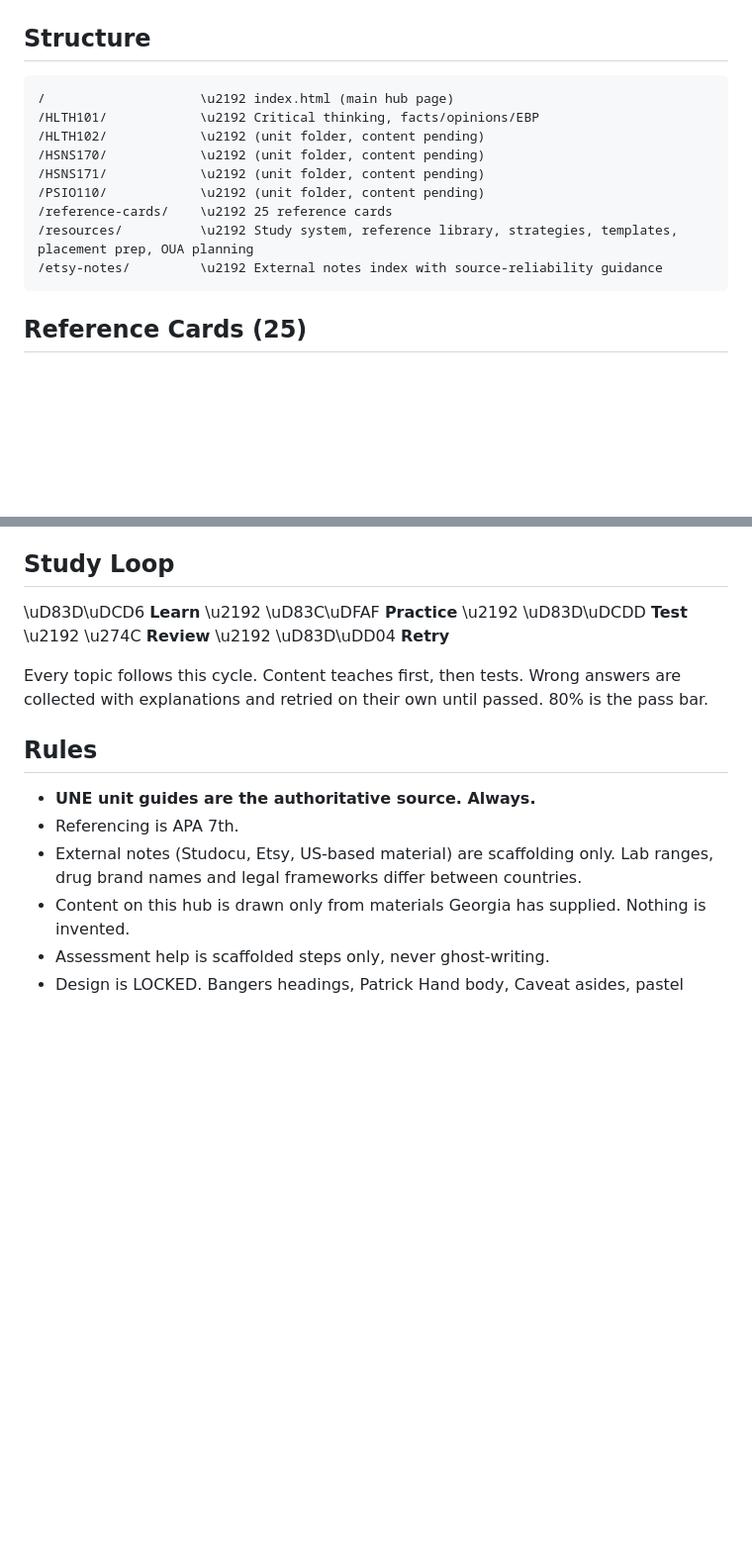
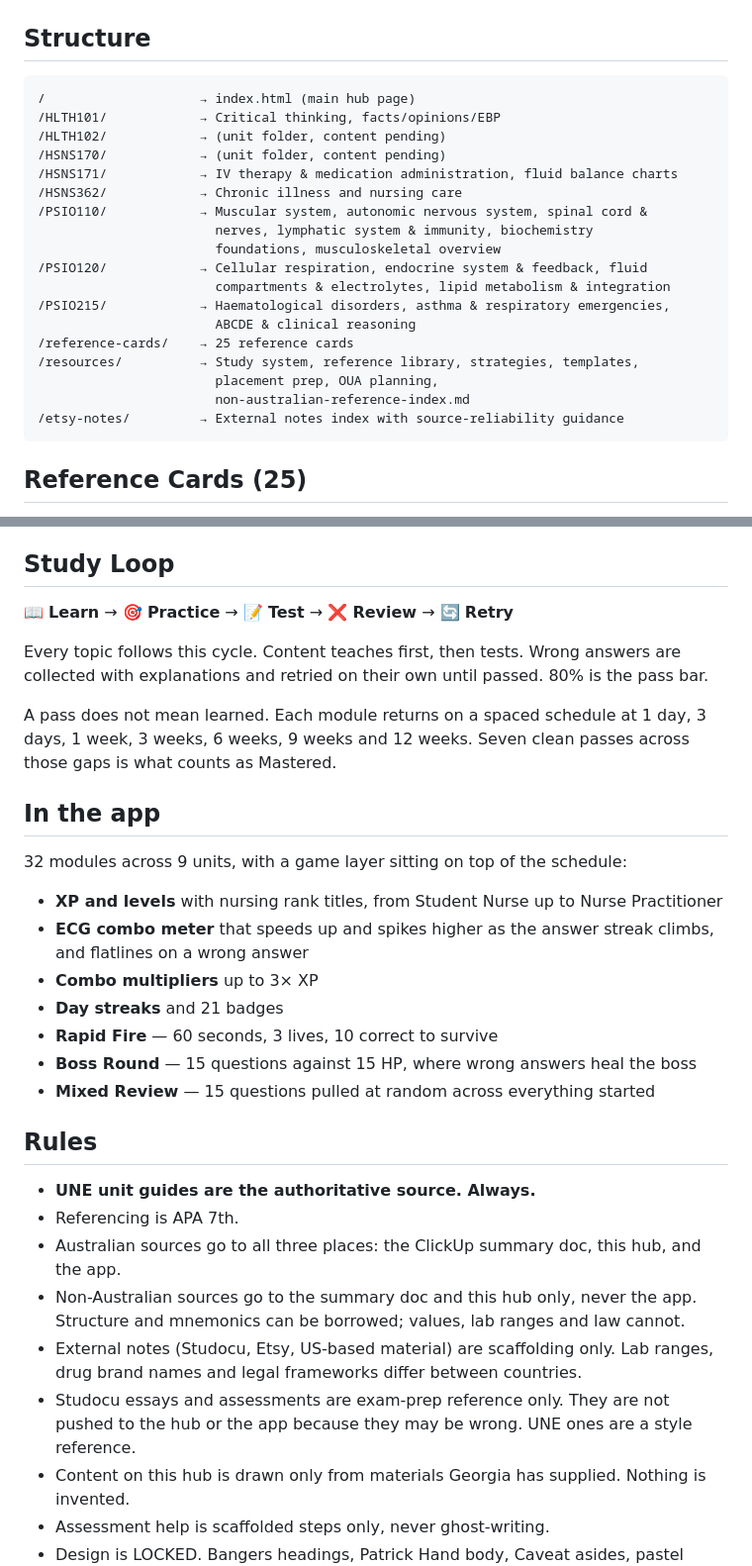
Before and after one commit to grchaberle-dot/UNE-NURSING, a Markdown page: README.md, 2 parts joined by grey strips. Shown at 99% size. GitHub-like rendering; blank space fills up the shorter version.

Commit message:
Update README: new unit folders, file index, game layer

````diff
--- a/README.md
+++ b/README.md
@@ -26,15 +26,24 @@ The **hub** (here) holds everything as readable reference. The **app** (ClickUp
 ## Structure
 
 ```
-/                    \u2192 index.html (main hub page)
-/HLTH101/            \u2192 Critical thinking, facts/opinions/EBP
-/HLTH102/            \u2192 (unit folder, content pending)
-/HSNS170/            \u2192 (unit folder, content pending)
-/HSNS171/            \u2192 (unit folder, content pending)
-/PSIO110/            \u2192 (unit folder, content pending)
-/reference-cards/    \u2192 25 reference cards
-/resources/          \u2192 Study system, reference library, strategies, templates, placement prep, OUA planning
-/etsy-notes/         \u2192 External notes index with source-reliability guidance
+/                    → index.html (main hub page)
+/HLTH101/            → Critical thinking, facts/opinions/EBP
+/HLTH102/            → (unit folder, content pending)
+/HSNS170/            → (unit folder, content pending)
+/HSNS171/            → IV therapy & medication administration, fluid balance charts
+/HSNS362/            → Chronic illness and nursing care
+/PSIO110/            → Muscular system, autonomic nervous system, spinal cord &
+                       nerves, lymphatic system & immunity, biochemistry
+                       foundations, musculoskeletal overview
+/PSIO120/            → Cellular respiration, endocrine system & feedback, fluid
+                       compartments & electrolytes, lipid metabolism & integration
+/PSIO215/            → Haematological disorders, asthma & respiratory emergencies,
+                       ABCDE & clinical reasoning
+/reference-cards/    → 25 reference cards
+/resources/          → Study system, reference library, strategies, templates,
+                       placement prep, OUA planning,
+                       non-australian-reference-index.md
+/etsy-notes/         → External notes index with source-reliability guidance
 ```
 
 ## Reference Cards (25)
@@ -49,15 +58,32 @@ The **hub** (here) holds everything as readable reference. The **app** (ClickUp
 
 ## Study Loop
 
-\uD83D\uDCD6 **Learn** \u2192 \uD83C\uDFAF **Practice** \u2192 \uD83D\uDCDD **Test** \u2192 \u274C **Review** \u2192 \uD83D\uDD04 **Retry**
+📖 **Learn** → 🎯 **Practice** → 📝 **Test** → ❌ **Review** → 🔄 **Retry**
 
 Every topic follows this cycle. Content teaches first, then tests. Wrong answers are collected with explanations and retried on their own until passed. 80% is the pass bar.
+
+A pass does not mean learned. Each module returns on a spaced schedule at 1 day, 3 days, 1 week, 3 weeks, 6 weeks, 9 weeks and 12 weeks. Seven clean passes across those gaps is what counts as Mastered.
+
+## In the app
+
+32 modules across 9 units, with a game layer sitting on top of the schedule:
+
+- **XP and levels** with nursing rank titles, from Student Nurse up to Nurse Practitioner
+- **ECG combo meter** that speeds up and spikes higher as the answer streak climbs, and flatlines on a wrong answer
+- **Combo multipliers** up to 3× XP
+- **Day streaks** and 21 badges
+- **Rapid Fire** — 60 seconds, 3 lives, 10 correct to survive
+- **Boss Round** — 15 questions against 15 HP, where wrong answers heal the boss
+- **Mixed Review** — 15 questions pulled at random across everything started
 
 ## Rules
 
 - **UNE unit guides are the authoritative source. Always.**
 - Referencing is APA 7th.
+- Australian sources go to all three places: the ClickUp summary doc, this hub, and the app.
+- Non-Australian sources go to the summary doc and this hub only, never the app. Structure and mnemonics can be borrowed; values, lab ranges and law cannot.
 - External notes (Studocu, Etsy, US-based material) are scaffolding only. Lab ranges, drug brand names and legal frameworks differ between countries.
+- Studocu essays and assessments are exam-prep reference only. They are not pushed to the hub or the app because they may be wrong. UNE ones are a style reference.
 - Content on this hub is drawn only from materials Georgia has supplied. Nothing is invented.
 - Assessment help is scaffolded steps only, never ghost-writing.
 - Design is LOCKED. Bangers headings, Patrick Hand body, Caveat asides, pastel cards, dashed borders. Only content changes.
````
Also changed, not shown: other parts of README.md (+4 -4 lines).
